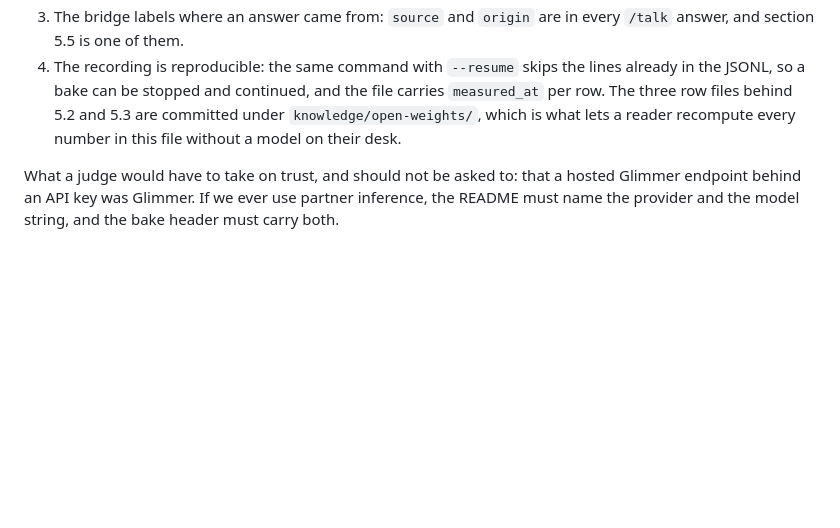
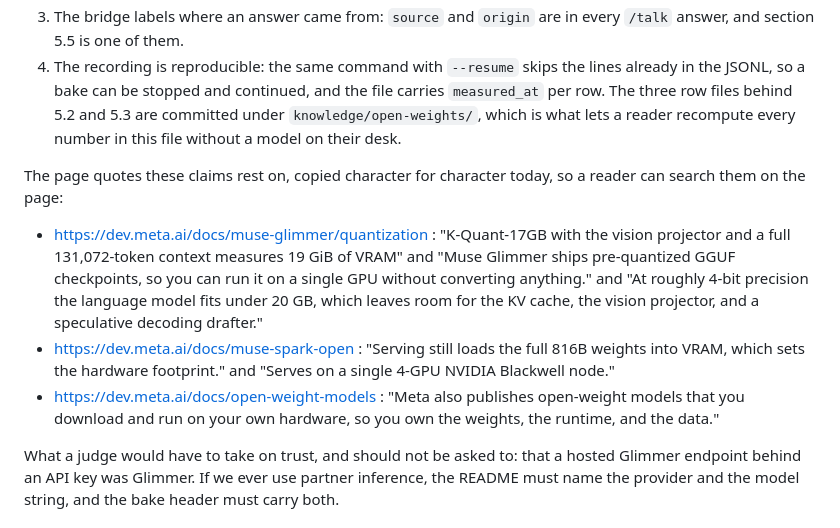
Before and after one commit to NayilRArana/primordial-paradox, a Markdown page: knowledge/OPEN-WEIGHTS-2026-10-26.md, the part around the change. Rendered like a GitHub page; blank space fills up the shorter version.

Commit message:
research-assistant: the open-weights page quotes, verbatim with their URLs

```diff
--- a/knowledge/OPEN-WEIGHTS-2026-10-26.md
+++ b/knowledge/OPEN-WEIGHTS-2026-10-26.md
@@ -363,6 +363,21 @@ The check a stranger can run, which is what this file is for:
    three row files behind 5.2 and 5.3 are committed under `knowledge/open-weights/`, which is what
    lets a reader recompute every number in this file without a model on their desk.
 
+The page quotes these claims rest on, copied character for character today, so a reader can search
+them on the page:
+
+- https://dev.meta.ai/docs/muse-glimmer/quantization :
+  "K-Quant-17GB with the vision projector and a full 131,072-token context measures 19 GiB of VRAM"
+  and "Muse Glimmer ships pre-quantized GGUF checkpoints, so you can run it on a single GPU without
+  converting anything." and "At roughly 4-bit precision the language model fits under 20 GB, which
+  leaves room for the KV cache, the vision projector, and a speculative decoding drafter."
+- https://dev.meta.ai/docs/muse-spark-open :
+  "Serving still loads the full 816B weights into VRAM, which sets the hardware footprint." and
+  "Serves on a single 4-GPU NVIDIA Blackwell node."
+- https://dev.meta.ai/docs/open-weight-models :
+  "Meta also publishes open-weight models that you download and run on your own hardware, so you
+  own the weights, the runtime, and the data."
+
 What a judge would have to take on trust, and should not be asked to: that a hosted Glimmer endpoint
 behind an API key was Glimmer. If we ever use partner inference, the README must name the provider
 and the model string, and the bake header must carry both.
```
